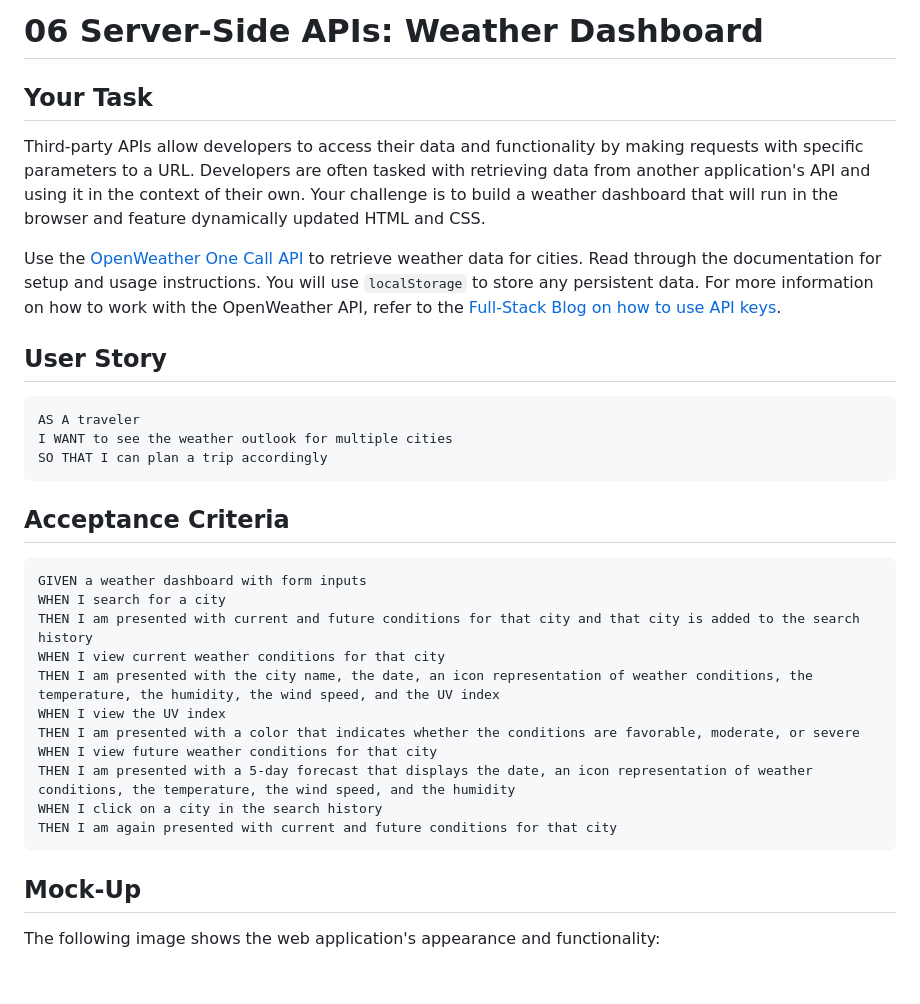
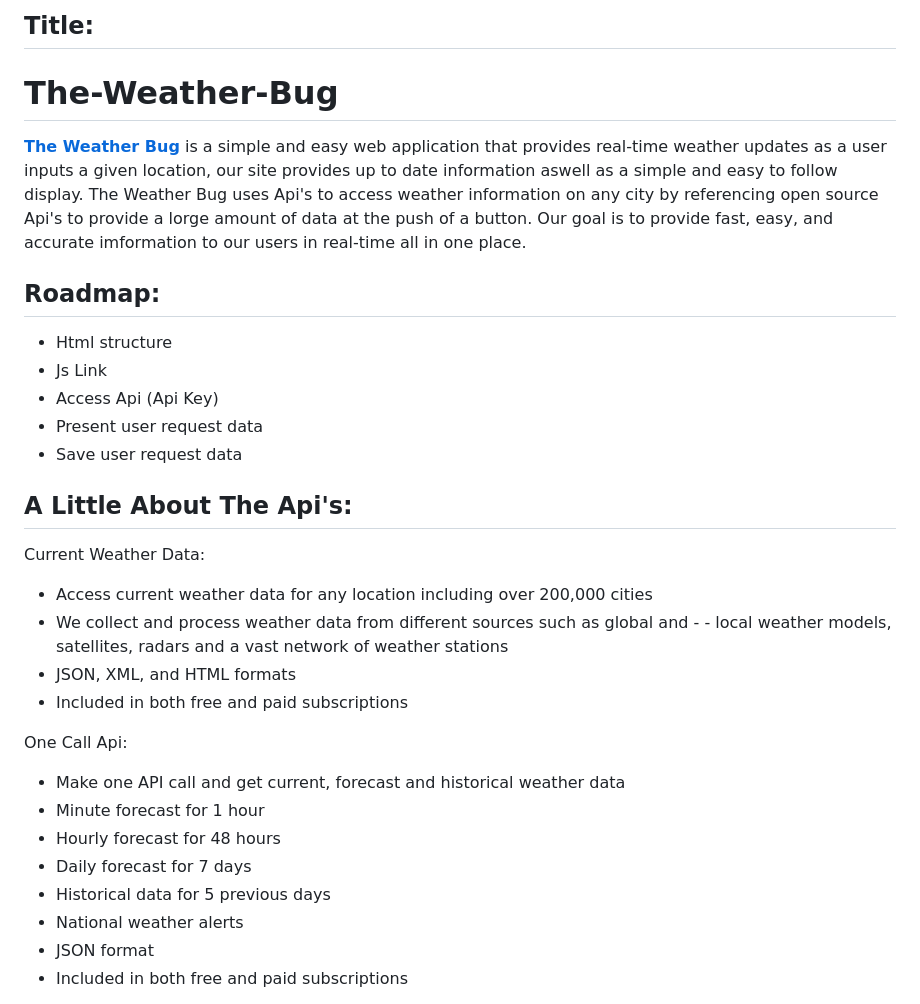
Before and after one commit to SmithCray/The-Weather-Bug, a Markdown page: README.md, the part around the change printed below. GitHub-like rendering; blank space fills up the shorter version.

````diff
--- a/README.md
+++ b/README.md
@@ -1,36 +1,34 @@
-# 06 Server-Side APIs: Weather Dashboard
+## Title:
 
-## Your Task
+# The-Weather-Bug
 
-Third-party APIs allow developers to access their data and functionality by making requests with specific parameters to a URL. Developers are often tasked with retrieving data from another application's API and using it in the context of their own. Your challenge is to build a weather dashboard that will run in the browser and feature dynamically updated HTML and CSS.
+[**The Weather Bug**](https://smithcray.github.io/The-Weather-Bug/) is a simple and easy web application that provides real-time weather updates as a user inputs a given location, our site provides up to date information aswell as a simple and easy to follow display. The Weather Bug uses Api's to access weather information on any city by referencing open source Api's to provide a lorge amount of data at the push of a button. Our goal is to provide fast, easy, and accurate imformation to our users in real-time all in one place.
 
-Use the [OpenWeather One Call API](https://openweathermap.org/api/one-call-api) to retrieve weather data for cities. Read through the documentation for setup and usage instructions. You will use `localStorage` to store any persistent data. For more information on how to work with the OpenWeather API, refer to the [Full-Stack Blog on how to use API keys](https://coding-boot-camp.github.io/full-stack/apis/how-to-use-api-keys).
+## Roadmap:
 
-## User Story
+- Html structure
+- Js Link
+- Access Api (Api Key)
+- Present user request data
+- Save user request data
 
-```
-AS A traveler
-I WANT to see the weather outlook for multiple cities
-SO THAT I can plan a trip accordingly
-```
+## A Little About The Api's:
 
-## Acceptance Criteria
+Current Weather Data:
 
-```
-GIVEN a weather dashboard with form inputs
-WHEN I search for a city
-THEN I am presented with current and future conditions for that city and that city is added to the search history
-WHEN I view current weather conditions for that city
-THEN I am presented with the city name, the date, an icon representation of weather conditions, the temperature, the humidity, the wind speed, and the UV index
-WHEN I view the UV index
-THEN I am presented with a color that indicates whether the conditions are favorable, moderate, or severe
-WHEN I view future weather conditions for that city
-THEN I am presented with a 5-day forecast that displays the date, an icon representation of weather conditions, the temperature, the wind speed, and the humidity
-WHEN I click on a city in the search history
-THEN I am again presented with current and future conditions for that city
-```
+- Access current weather data for any location including over 200,000 cities
+- We collect and process weather data from different sources such as global and - - local weather models, satellites, radars and a vast network of weather stations
+- JSON, XML, and HTML formats
+- Included in both free and paid subscriptions
 
-## Mock-Up
+One Call Api:
 
-The following image shows the web application's appearance and functionality:
+- Make one API call and get current, forecast and historical weather data
+- Minute forecast for 1 hour
+- Hourly forecast for 48 hours
+- Daily forecast for 7 days
+- Historical data for 5 previous days
+- National weather alerts
+- JSON format
+- Included in both free and paid subscriptions
 
````
Also changed, not shown: other parts of README.md (+23 -45 lines), Draft.md (deleted, +0 -23 lines), 06-server-side-apis-homework-demo.png (deleted), weatherbugshot.PNG (added).
